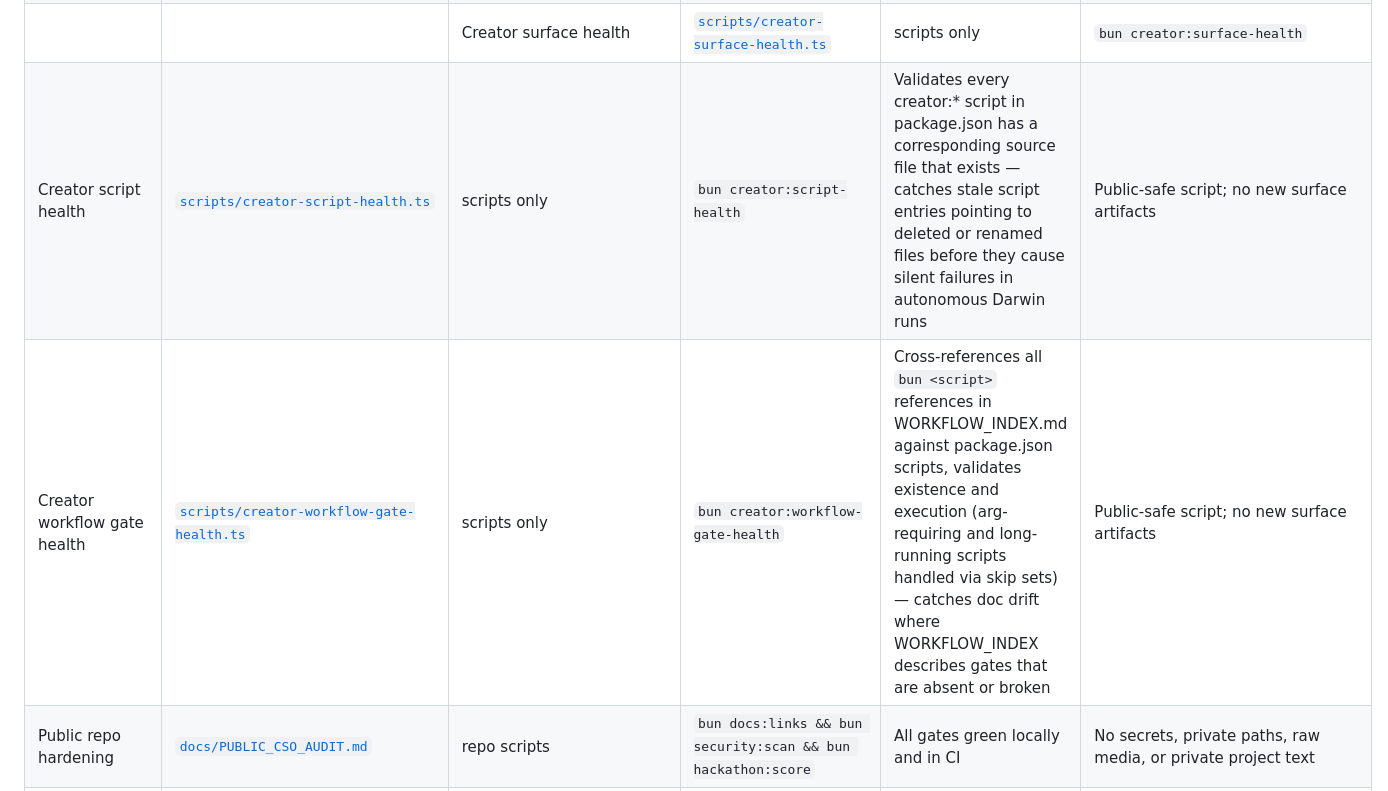
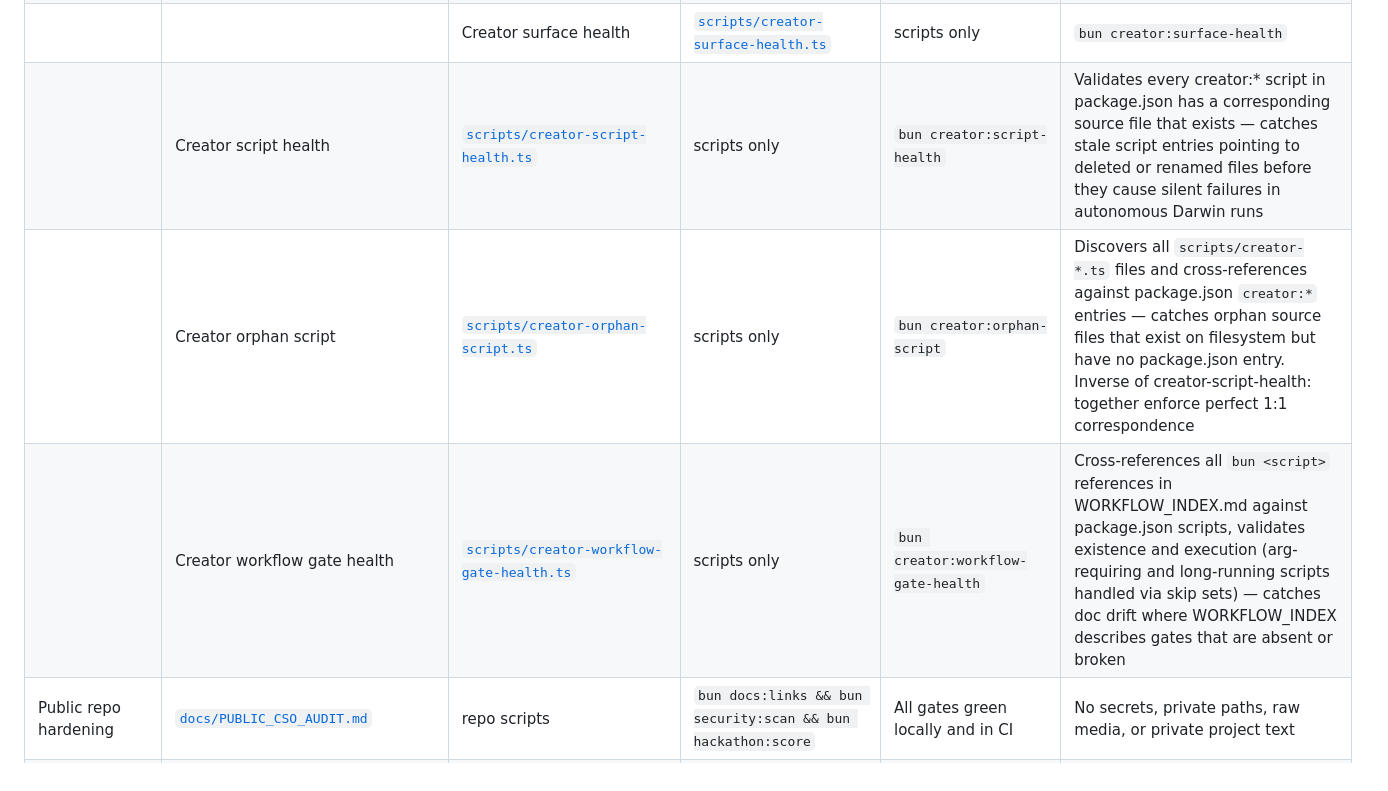
Before and after one commit to Fearvox/dash-design-infra, a Markdown page: docs/WORKFLOW_INDEX.md, the part around the change. Rendered like a GitHub page.

Commit message:
docs: add creator-orphan-script to WORKFLOW_INDEX gate table

```diff
--- a/docs/WORKFLOW_INDEX.md
+++ b/docs/WORKFLOW_INDEX.md
@@ -51,8 +51,9 @@ If a workflow cannot name those five things, it is not ready to ship.
 ||| Creator cron slice health | [`scripts/creator-cron-slice-health.ts`](../scripts/creator-cron-slice-health.ts) | scripts only | `bun creator:cron-slice-health` | Queries GitHub for most recent merged Darwin PR, verifies CI on merge commit, reports slice completion evidence — validates autonomous cron slice completed cleanly | Public-safe script; no new surface artifacts |
 ||| Creator agent context health | [`scripts/creator-agent-context-health.ts`](../scripts/creator-agent-context-health.ts) | scripts only | `bun creator:agent-context-health` | Validates AGENTS.md, WORKFLOW_INDEX.md, CREATOR_EVOLUTION_ENGINE.md, and mutation-candidates.json are present, parseable, and structurally sound — ensures autonomous agents can start work without missing or corrupted docs | Public-safe script; no new surface artifacts |
 ||| Creator surface health | [`scripts/creator-surface-health.ts`](../scripts/creator-surface-health.ts) | scripts only | `bun creator:surface-health` | Dynamically discovers all `examples/creator-*.html` surfaces, maps to individual `creator:*check` scripts, runs every gate, reports per-surface PASS/FAIL with timing — catches broken individual surfaces and missing check scripts | Public-safe script; no new surface artifacts |
-| Creator script health | [`scripts/creator-script-health.ts`](../scripts/creator-script-health.ts) | scripts only | `bun creator:script-health` | Validates every creator:* script in package.json has a corresponding source file that exists — catches stale script entries pointing to deleted or renamed files before they cause silent failures in autonomous Darwin runs | Public-safe script; no new surface artifacts |
-| Creator workflow gate health | [`scripts/creator-workflow-gate-health.ts`](../scripts/creator-workflow-gate-health.ts) | scripts only | `bun creator:workflow-gate-health` | Cross-references all `bun <script>` references in WORKFLOW_INDEX.md against package.json scripts, validates existence and execution (arg-requiring and long-running scripts handled via skip sets) — catches doc drift where WORKFLOW_INDEX describes gates that are absent or broken | Public-safe script; no new surface artifacts |
+|| Creator script health | [`scripts/creator-script-health.ts`](../scripts/creator-script-health.ts) | scripts only | `bun creator:script-health` | Validates every creator:* script in package.json has a corresponding source file that exists — catches stale script entries pointing to deleted or renamed files before they cause silent failures in autonomous Darwin runs | Public-safe script; no new surface artifacts |
+|| Creator orphan script | [`scripts/creator-orphan-script.ts`](../scripts/creator-orphan-script.ts) | scripts only | `bun creator:orphan-script` | Discovers all `scripts/creator-*.ts` files and cross-references against package.json `creator:*` entries — catches orphan source files that exist on filesystem but have no package.json entry. Inverse of creator-script-health: together enforce perfect 1:1 correspondence | Public-safe script; no new surface artifacts |
+|| Creator workflow gate health | [`scripts/creator-workflow-gate-health.ts`](../scripts/creator-workflow-gate-health.ts) | scripts only | `bun creator:workflow-gate-health` | Cross-references all `bun <script>` references in WORKFLOW_INDEX.md against package.json scripts, validates existence and execution (arg-requiring and long-running scripts handled via skip sets) — catches doc drift where WORKFLOW_INDEX describes gates that are absent or broken | Public-safe script; no new surface artifacts |
 | Public repo hardening | [`docs/PUBLIC_CSO_AUDIT.md`](./PUBLIC_CSO_AUDIT.md) | repo scripts | `bun docs:links && bun security:scan && bun hackathon:score` | All gates green locally and in CI | No secrets, private paths, raw media, or private project text |
 | Hackathon SDD loop | [`docs/HACKATHON_SDD_LOOP.md`](./HACKATHON_SDD_LOOP.md) | repo scripts + CI | review → apply → score → PR → CI → merge | `bun hackathon:score` returns `MAXXED` | Score must prove public usefulness, not just activity |
 
```
